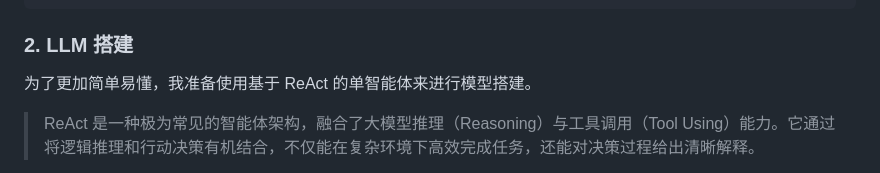
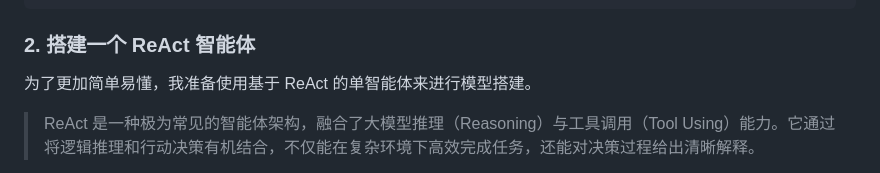
Before and after one commit to 1360151219/Nan-Ai-Client, a Markdown page: blog.md, the part around the change. Rendered like a GitHub page.

Commit message:
feat: docs

````diff
--- a/blog.md
+++ b/blog.md
@@ -110,7 +110,7 @@ this.childProcess?.stdin?.write(requestStr);
 }
 ```
 
-### 2. LLM 搭建
+### 2. 搭建一个 ReAct 智能体
 
 为了更加简单易懂，我准备使用基于 ReAct 的单智能体来进行模型搭建。
 
````
